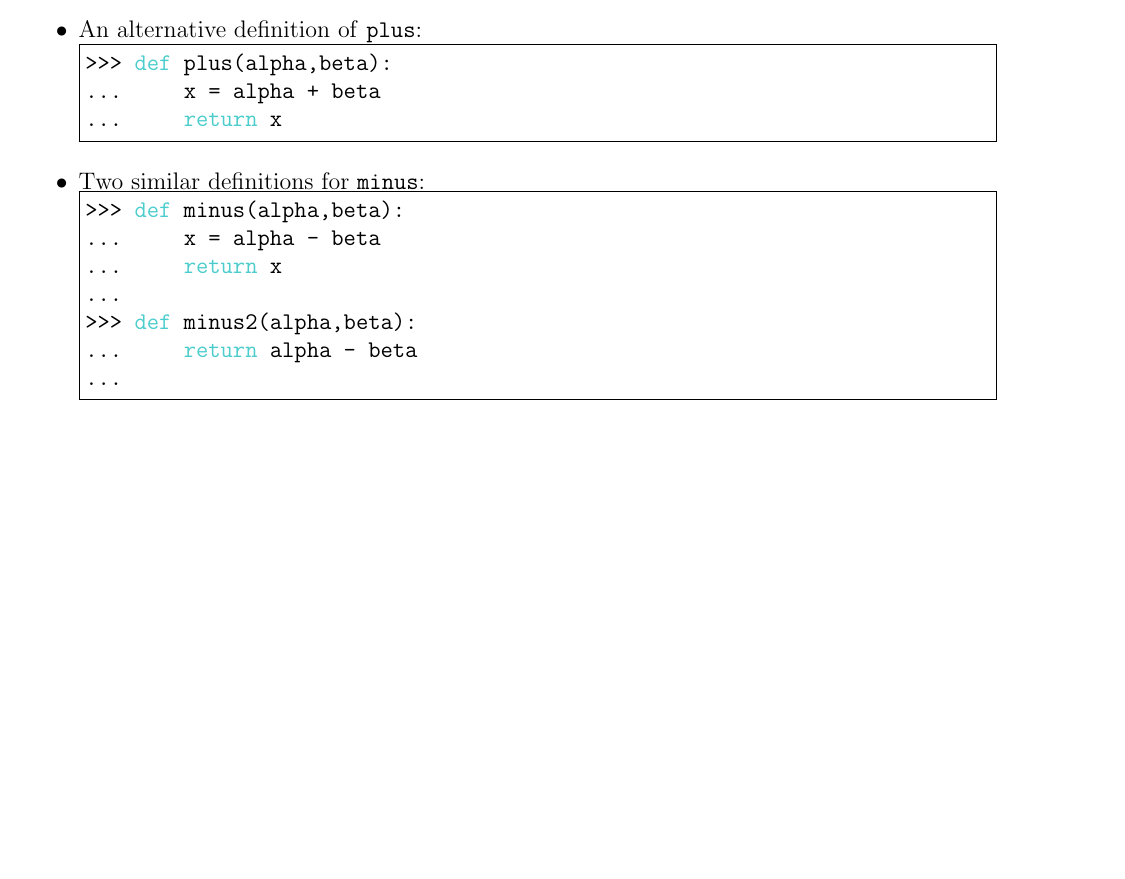
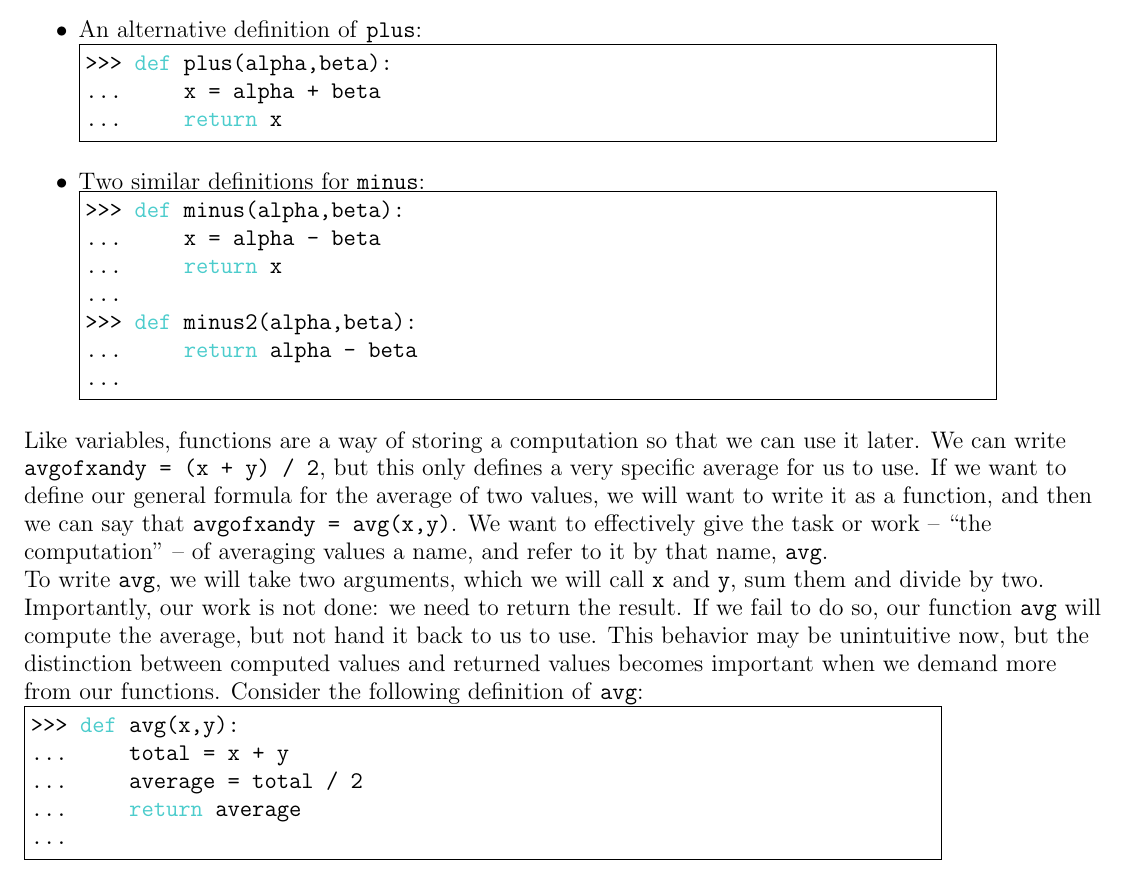
Before and after one commit to sirosen/intro-to-programming, a LaTeX document (main.tex, which reads part3.tex): part of page 9 of 9, cut so that both start at the same text, the shorter picture padded with empty space. Compiled offline with pdfLaTeX.

Commit message:
Added simple definition of average, began explaining the need for the return imperative.

```diff
--- a/part3.tex
+++ b/part3.tex
@@ -261,3 +261,21 @@ You may already be ready to write \code{avg} at this point, but the following ex
 ...
 \end{codeblock}
 \end{itemize}
+
+Like variables, functions are a way of storing a computation so that we can use it later.
+We can write \code{avgofxandy = (x + y) / 2}, but this only defines a very specific average for us to use.
+If we want to define our general formula for the average of two values, we will want to write it as a function, and then we can say that \code{avgofxandy = avg(x,y)}.
+We want to effectively give the task or work -- ``the computation'' -- of averaging values a name, and refer to it by that name, \code{avg}.
+
+To write \code{avg}, we will take two arguments, which we will call \code{x} and \code{y}, sum them and divide by two.
+Importantly, our work is not done: we need to return the result.
+If we fail to do so, our function \code{avg} will compute the average, but not hand it back to us to use.
+This behavior may be unintuitive now, but the distinction between computed values and returned values becomes important when we demand more from our functions.
+Consider the following definition of \code{avg}:
+\begin{codeblock}
+>>> \keyword{def} avg(x,y):
+...     total = x + y
+...     average = total / 2
+...     \keyword{return} average
+...
+\end{codeblock}
```
Also changed, not shown: main.pdf.
